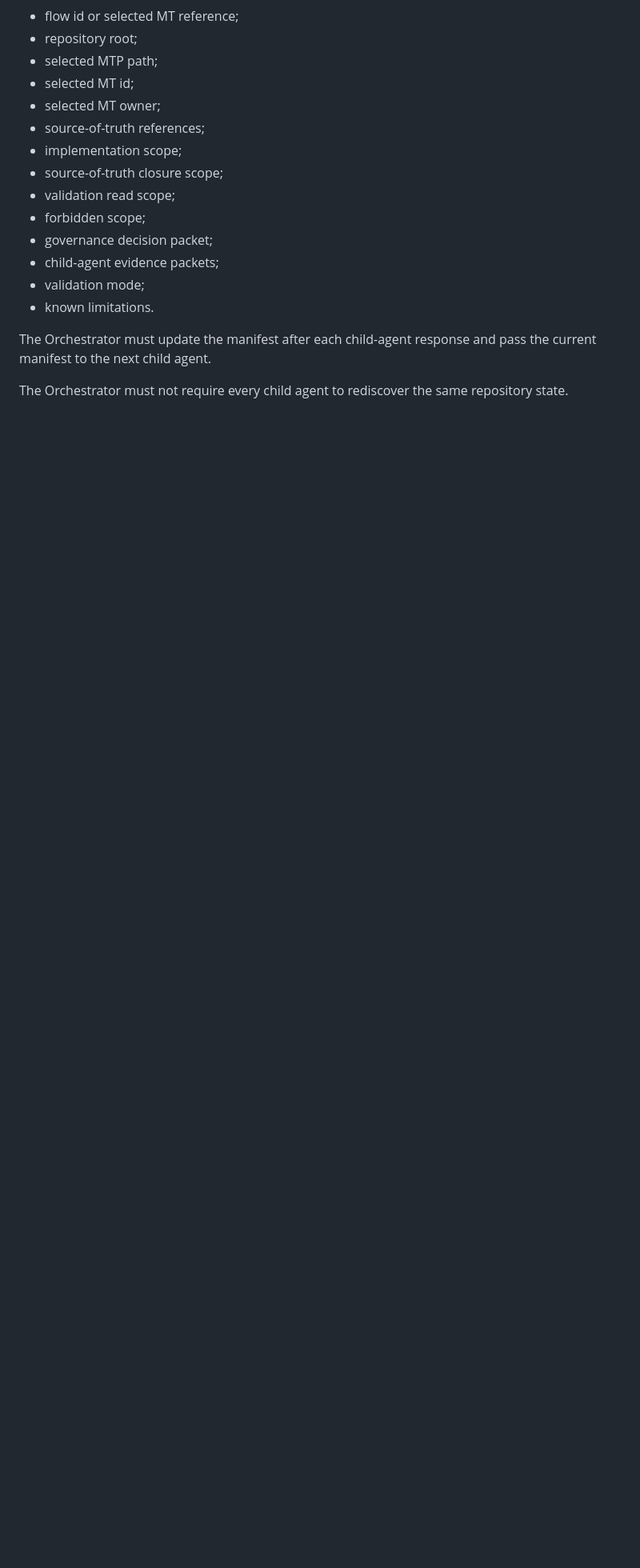
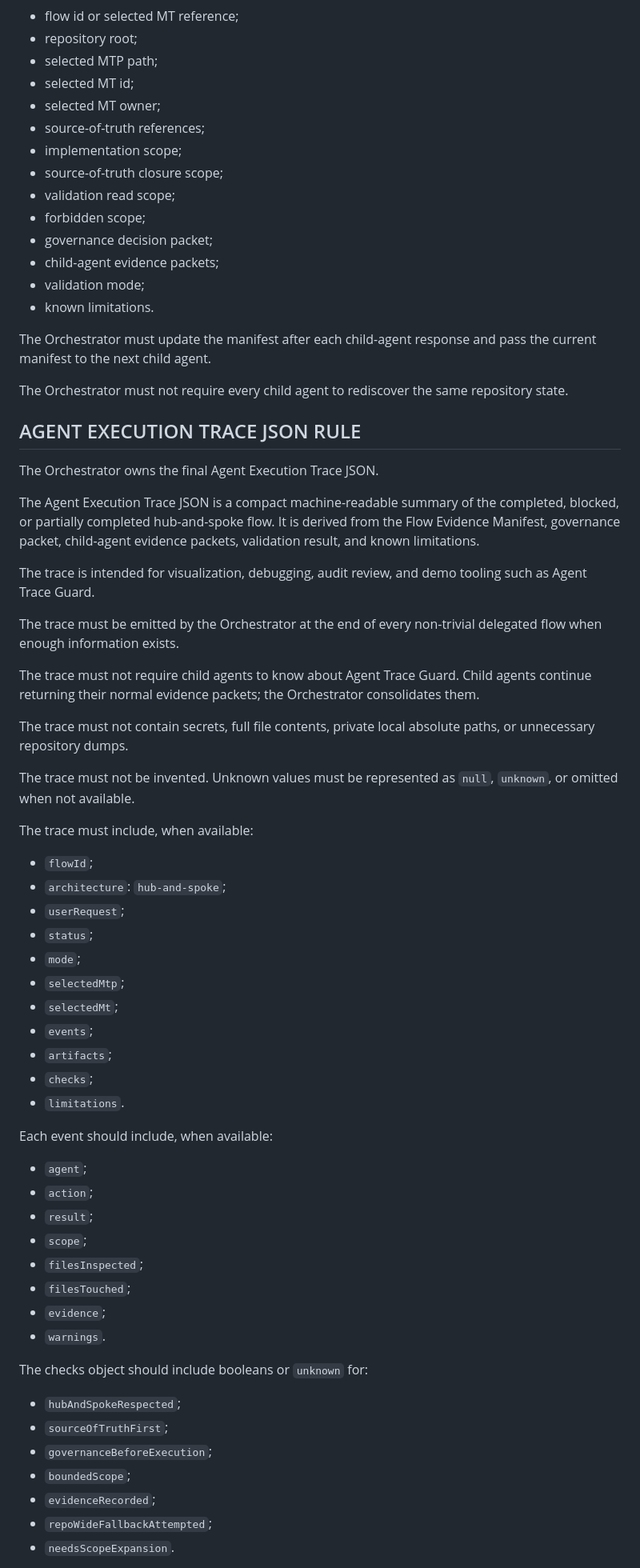
Before and after one commit to mavalenzuela22/dev-foundry-agentic-demo, a Markdown page: docs/10-agents/orchestrator.md, the part around one of its changes. Shown at 80% size. GitHub-like rendering; blank space fills up the shorter version.

```diff
--- a/docs/10-agents/orchestrator.md
+++ b/docs/10-agents/orchestrator.md
@@ -125,3 +127,55 @@ The manifest must include, when applicable:
 The Orchestrator must update the manifest after each child-agent response and pass the current manifest to the next child agent.
 
 The Orchestrator must not require every child agent to rediscover the same repository state.
+
+## AGENT EXECUTION TRACE JSON RULE
+
+The Orchestrator owns the final Agent Execution Trace JSON.
+
+The Agent Execution Trace JSON is a compact machine-readable summary of the completed, blocked, or partially completed hub-and-spoke flow. It is derived from the Flow Evidence Manifest, governance packet, child-agent evidence packets, validation result, and known limitations.
+
+The trace is intended for visualization, debugging, audit review, and demo tooling such as Agent Trace Guard.
+
+The trace must be emitted by the Orchestrator at the end of every non-trivial delegated flow when enough information exists.
+
+The trace must not require child agents to know about Agent Trace Guard. Child agents continue returning their normal evidence packets; the Orchestrator consolidates them.
+
+The trace must not contain secrets, full file contents, private local absolute paths, or unnecessary repository dumps.
+
+The trace must not be invented. Unknown values must be represented as `null`, `unknown`, or omitted when not available.
+
+The trace must include, when available:
+
+- `flowId`;
+- `architecture`: `hub-and-spoke`;
+- `userRequest`;
+- `status`;
+- `mode`;
+- `selectedMtp`;
+- `selectedMt`;
+- `events`;
+- `artifacts`;
+- `checks`;
+- `limitations`.
+
+Each event should include, when available:
+
+- `agent`;
+- `action`;
+- `result`;
+- `scope`;
+- `filesInspected`;
+- `filesTouched`;
+- `evidence`;
+- `warnings`.
+
+The checks object should include booleans or `unknown` for:
+
+- `hubAndSpokeRespected`;
+- `sourceOfTruthFirst`;
+- `governanceBeforeExecution`;
+- `boundedScope`;
+- `evidenceRecorded`;
+- `repoWideFallbackAttempted`;
+- `needsScopeExpansion`.
+
```
Also changed, not shown: other parts of docs/10-agents/orchestrator.md (+64 -2 lines).
